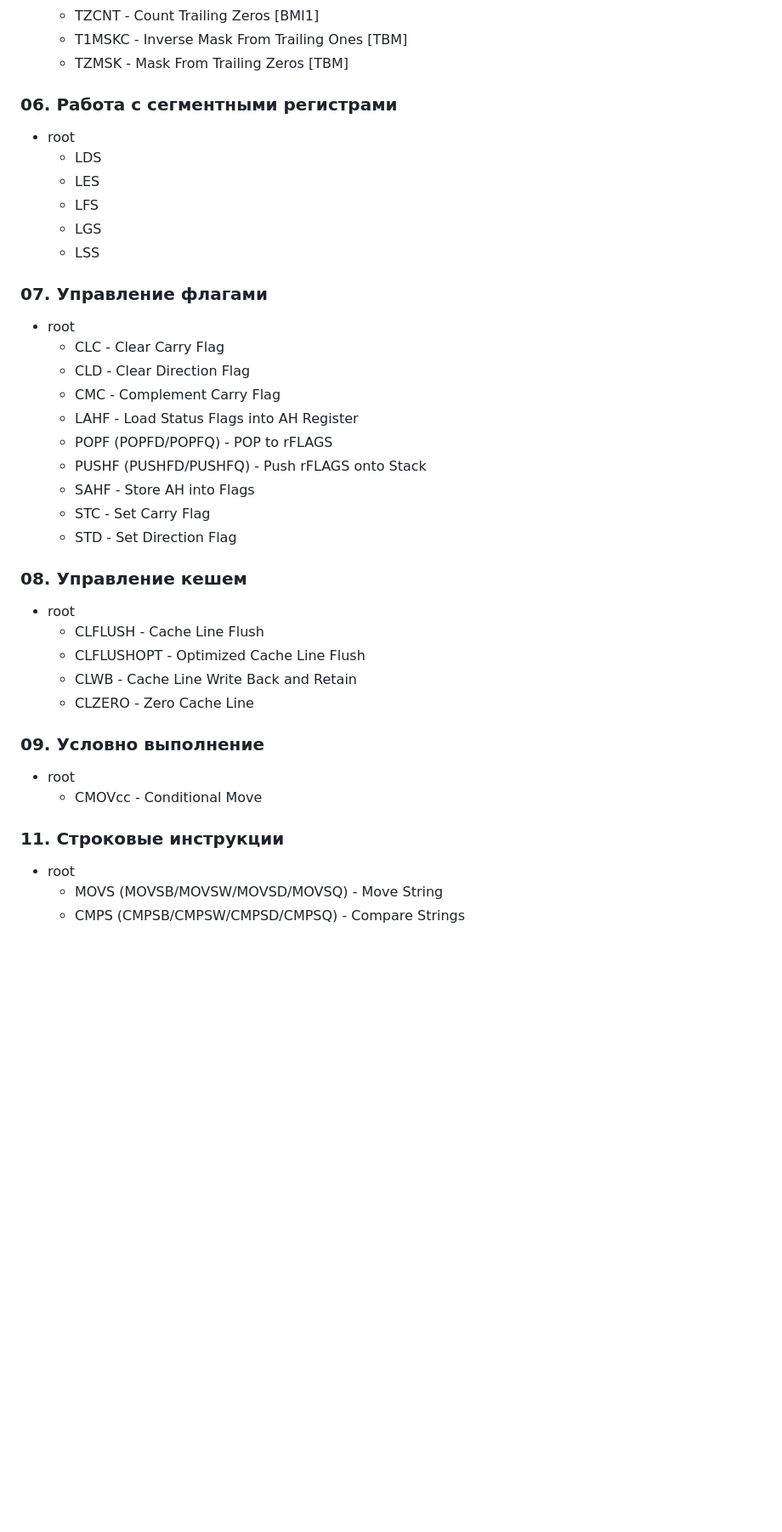
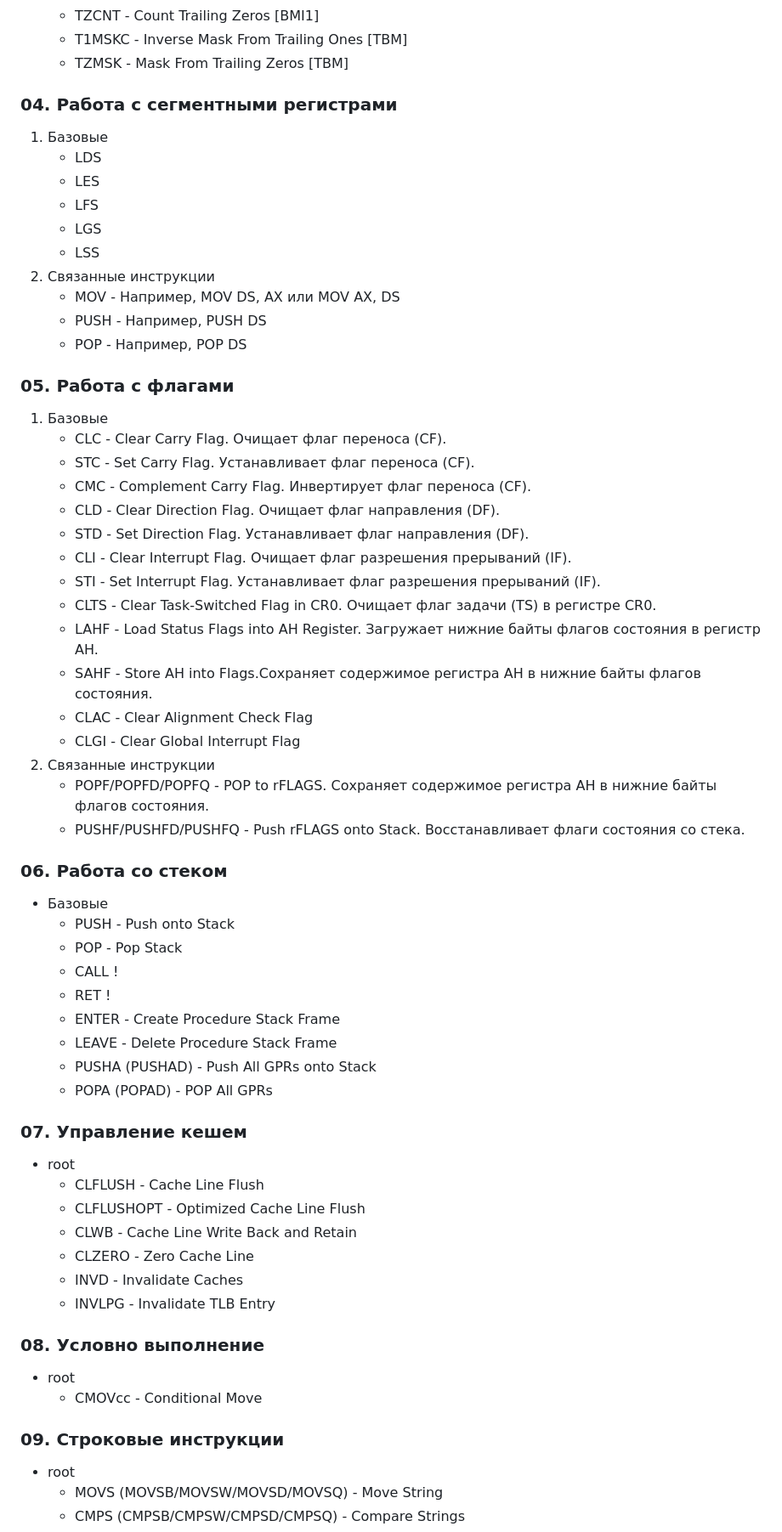
Before and after one commit to JIykSurgut/Opcode, a Markdown page: Инструкции/Оглавление инструкции.md, the part around the change printed below. Shown: that part at 85% size. Rendered like a GitHub page; blank space fills up the shorter version.

```diff
--- a/Инструкции/Оглавление инструкции.md
+++ b/Инструкции/Оглавление инструкции.md
@@ -78,44 +78,61 @@
    - T1MSKC - Inverse Mask From Trailing Ones [TBM]
    - TZMSK - Mask From Trailing Zeros [TBM]
 
+### 04. Работа с сегментными регистрами
+1. Базовые
+   - LDS
+   - LES
+   - LFS
+   - LGS
+   - LSS
+2. Связанные инструкции
+   - MOV - Например, MOV DS, AX или MOV AX, DS
+   - PUSH - Например, PUSH DS
+   - POP - Например, POP DS
 
+### 05. Работа с флагами
+1. Базовые
+   - CLC - Clear Carry Flag. Очищает флаг переноса (CF).
+   - STC - Set Carry Flag. Устанавливает флаг переноса (CF).
+   - CMC - Complement Carry Flag. Инвертирует флаг переноса (CF).
+   - CLD - Clear Direction Flag. Очищает флаг направления (DF).
+   - STD - Set Direction Flag. Устанавливает флаг направления (DF).
+   - CLI - Clear Interrupt Flag. Очищает флаг разрешения прерываний (IF).
+   - STI - Set Interrupt Flag. Устанавливает флаг разрешения прерываний (IF).
+   - CLTS - Clear Task-Switched Flag in CR0. Очищает флаг задачи (TS) в регистре CR0.
+   - LAHF - Load Status Flags into AH Register. Загружает нижние байты флагов состояния в регистр AH.
+   - SAHF - Store AH into Flags.Сохраняет содержимое регистра AH в нижние байты флагов состояния.
+   - CLAC - Clear Alignment Check Flag
+   - CLGI - Clear Global Interrupt Flag
+2. Связанные инструкции
+   - POPF/POPFD/POPFQ - POP to rFLAGS. Сохраняет содержимое регистра AH в нижние байты флагов состояния.
+   - PUSHF/PUSHFD/PUSHFQ - Push rFLAGS onto Stack. Восстанавливает флаги состояния со стека.
 
-### 06. Работа с сегментными регистрами
-- root
-  - LDS
-  - LES
-  - LFS
-  - LGS
-  - LSS
+### 06. Работа со стеком
+- Базовые
+   - PUSH - Push onto Stack
+   - POP - Pop Stack
+   - CALL !
+   - RET !
+   - ENTER - Create Procedure Stack Frame
+   - LEAVE - Delete Procedure Stack Frame
+   - PUSHA (PUSHAD) - Push All GPRs onto Stack
+   - POPA (POPAD) - POP All GPRs
 
-### 07. Управление флагами
-- root
-   - CLC - Clear Carry Flag
-   - CLD - Clear Direction Flag
-   - CMC - Complement Carry Flag
-   - LAHF - Load Status Flags into AH Register
-   - POPF (POPFD/POPFQ) - POP to rFLAGS
-   - PUSHF (PUSHFD/PUSHFQ) - Push rFLAGS onto Stack
-   - SAHF - Store AH into Flags
-   - STC - Set Carry Flag
-   - STD - Set Direction Flag
-
-
-
-### 08. Управление кешем
+### 07. Управление кешем
 - root
    - CLFLUSH - Cache Line Flush
    - CLFLUSHOPT - Optimized Cache Line Flush
    - CLWB - Cache Line Write Back and Retain
    - CLZERO - Zero Cache Line
+   - INVD - Invalidate Caches
+   - INVLPG - Invalidate TLB Entry
 
-### 09. Условно выполнение
+### 08. Условно выполнение
 - root
    - CMOVcc - Conditional Move
 
-
-
-### 11. Строковые инструкции
+### 09. Строковые инструкции
 - root
     - MOVS (MOVSB/MOVSW/MOVSD/MOVSQ) - Move String
     - CMPS (CMPSB/CMPSW/CMPSD/CMPSQ) - Compare Strings
```
Also changed, not shown: other parts of Инструкции/Оглавление инструкции.md (+18 -21 lines).
